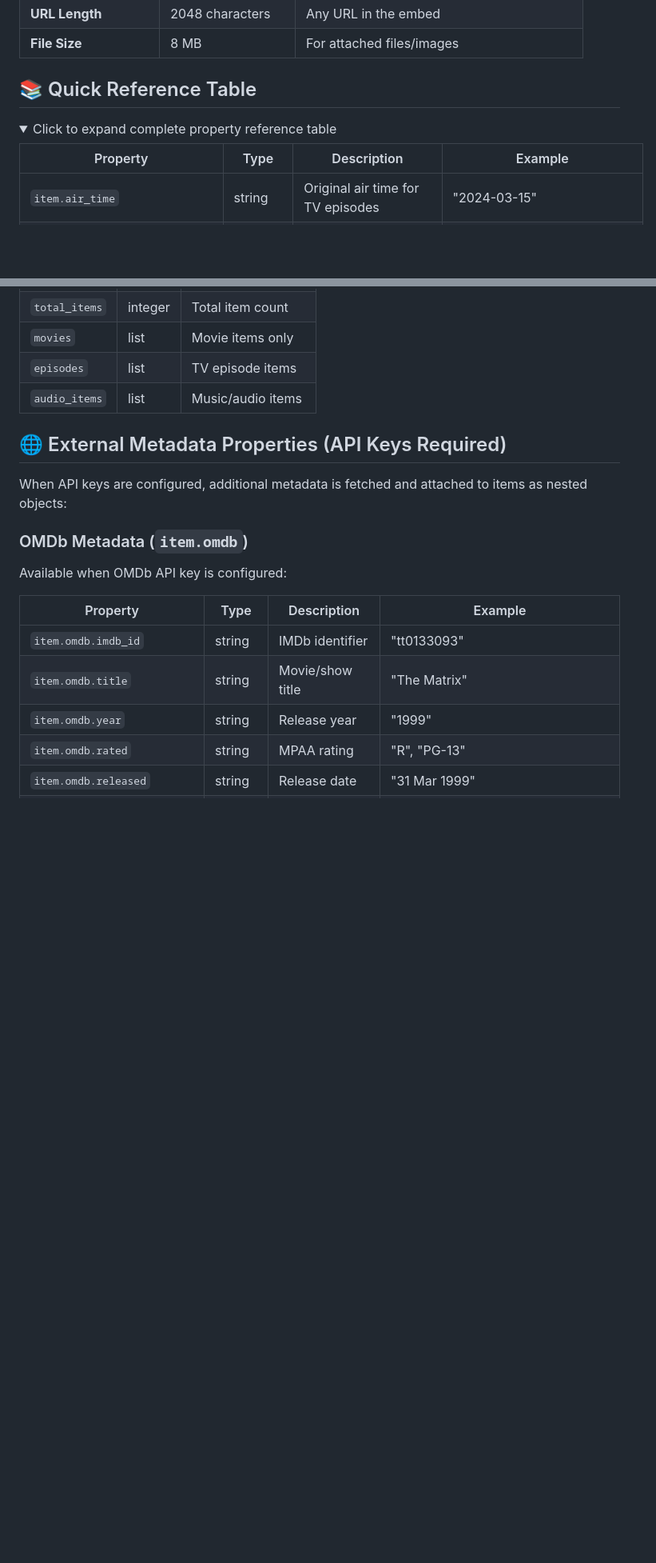
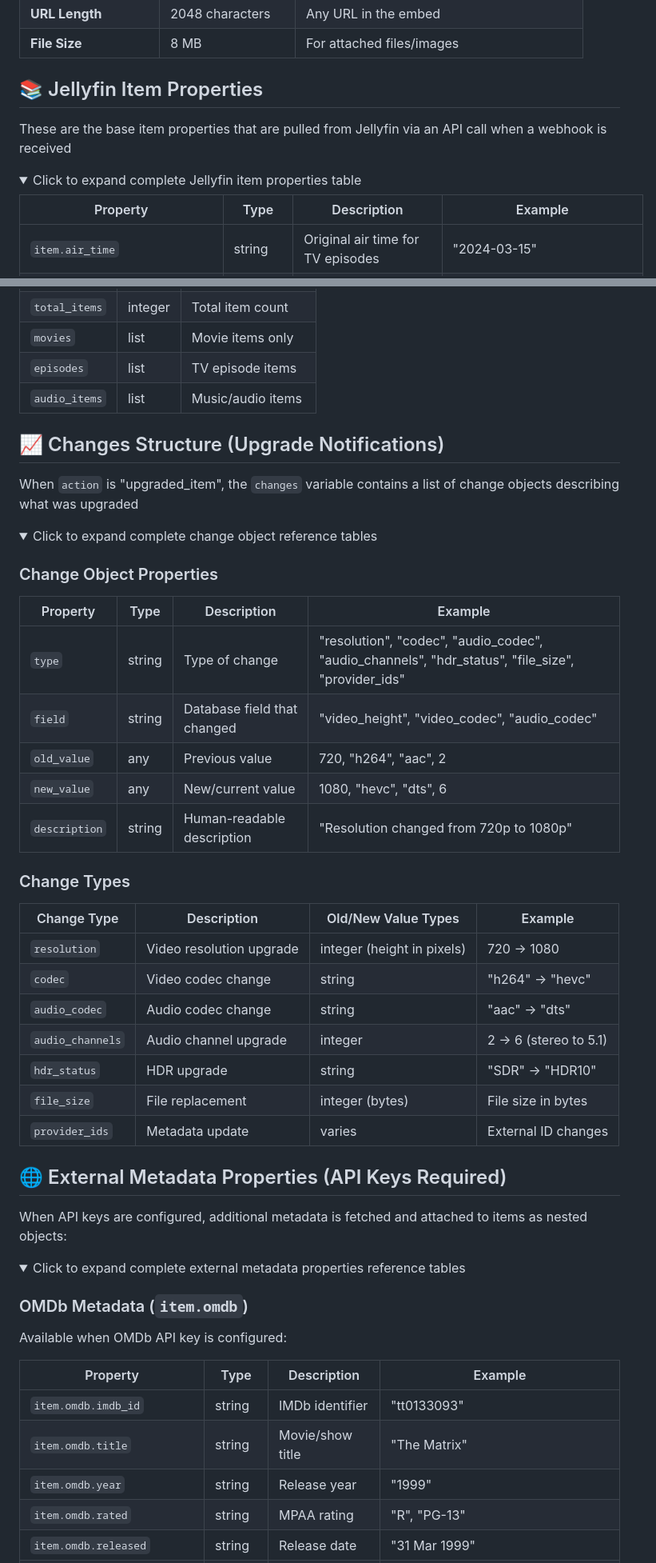
Before and after one commit to themaluxis/Jellynouncer, a Markdown page: templates/Readme.md, 2 parts joined by grey strips. Shown: that part at 80% size. Drawn GitHub-style; folded sections open; blank space fills up the shorter version.

```diff
--- a/templates/Readme.md
+++ b/templates/Readme.md
@@ -20,10 +37,12 @@ Before creating templates, understand Discord's embed limitations to avoid error
 | **URL Length** | 2048 characters | Any URL in the embed |
 | **File Size** | 8 MB | For attached files/images |
 
-## 📚 Quick Reference Table
+## 📚 Jellyfin Item Properties
+
+These are the base item properties that are pulled from Jellyfin via an API call when a webhook is received
 
 <details>
-<summary>Click to expand complete property reference table</summary>
+<summary>Click to expand complete Jellyfin item properties table</summary>
 
 | Property | Type | Description | Example |
 |----------|------|-------------|---------|
@@ -137,10 +157,43 @@ In addition to item properties, these variables are available in all templates:
 | `movies` | list | Movie items only |
 | `episodes` | list | TV episode items |
 | `audio_items` | list | Music/audio items |
+</details>
+
+## 📈 Changes Structure (Upgrade Notifications)
+
+When `action` is "upgraded_item", the `changes` variable contains a list of change objects describing what was upgraded
+<details>
+<summary>Click to expand complete change object reference tables</summary>
+
+### Change Object Properties
+
+| Property | Type | Description | Example |
+|----------|------|-------------|---------|
+| `type` | string | Type of change | "resolution", "codec", "audio_codec", "audio_channels", "hdr_status", "file_size", "provider_ids" |
+| `field` | string | Database field that changed | "video_height", "video_codec", "audio_codec" |
+| `old_value` | any | Previous value | 720, "h264", "aac", 2 |
+| `new_value` | any | New/current value | 1080, "hevc", "dts", 6 |
+| `description` | string | Human-readable description | "Resolution changed from 720p to 1080p" |
+
+### Change Types
+
+| Change Type | Description | Old/New Value Types | Example |
+|------------|-------------|-------------------|---------|
+| `resolution` | Video resolution upgrade | integer (height in pixels) | 720 → 1080 |
+| `codec` | Video codec change | string | "h264" → "hevc" |
+| `audio_codec` | Audio codec change | string | "aac" → "dts" |
+| `audio_channels` | Audio channel upgrade | integer | 2 → 6 (stereo to 5.1) |
+| `hdr_status` | HDR upgrade | string | "SDR" → "HDR10" |
+| `file_size` | File replacement | integer (bytes) | File size in bytes |
+| `provider_ids` | Metadata update | varies | External ID changes |
+</details>
 
 ## 🌐 External Metadata Properties (API Keys Required)
 
 When API keys are configured, additional metadata is fetched and attached to items as nested objects:
+
+<details>
+<summary>Click to expand complete external metadata properties reference tables</summary>
 
 ### OMDb Metadata (`item.omdb`)
 
```
Also changed, not shown: other parts of templates/Readme.md (+92 -3 lines).
